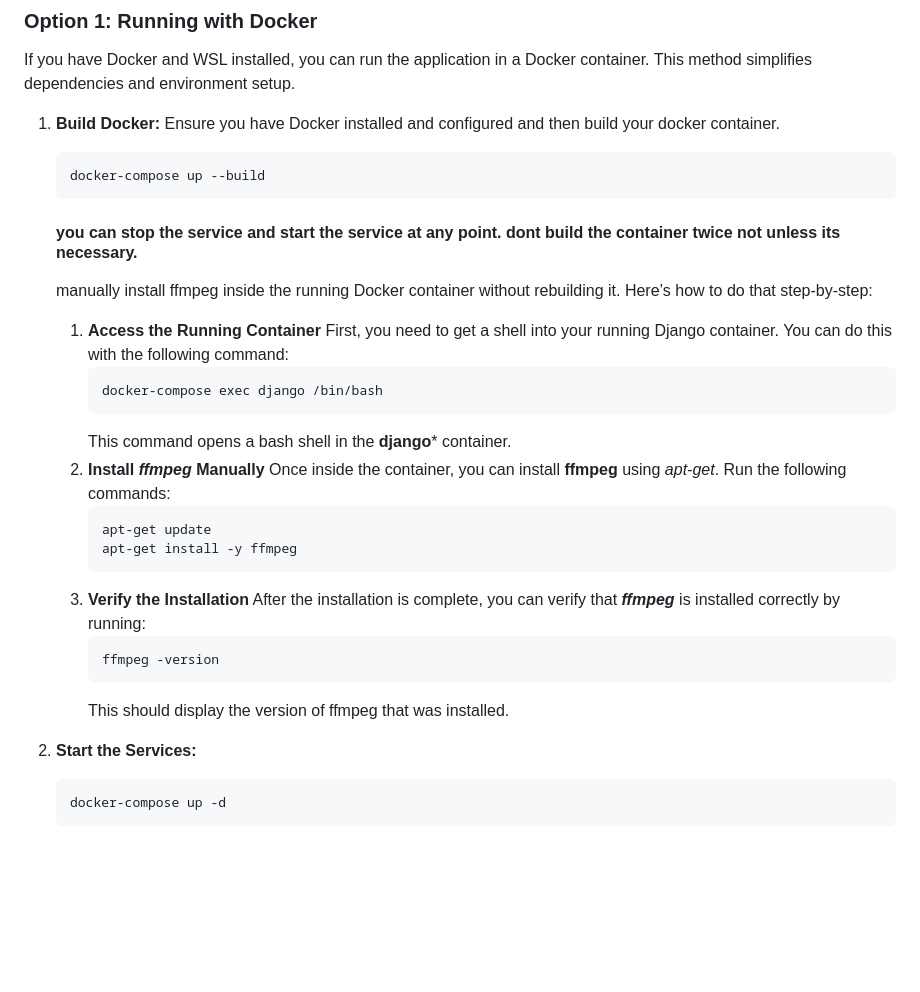
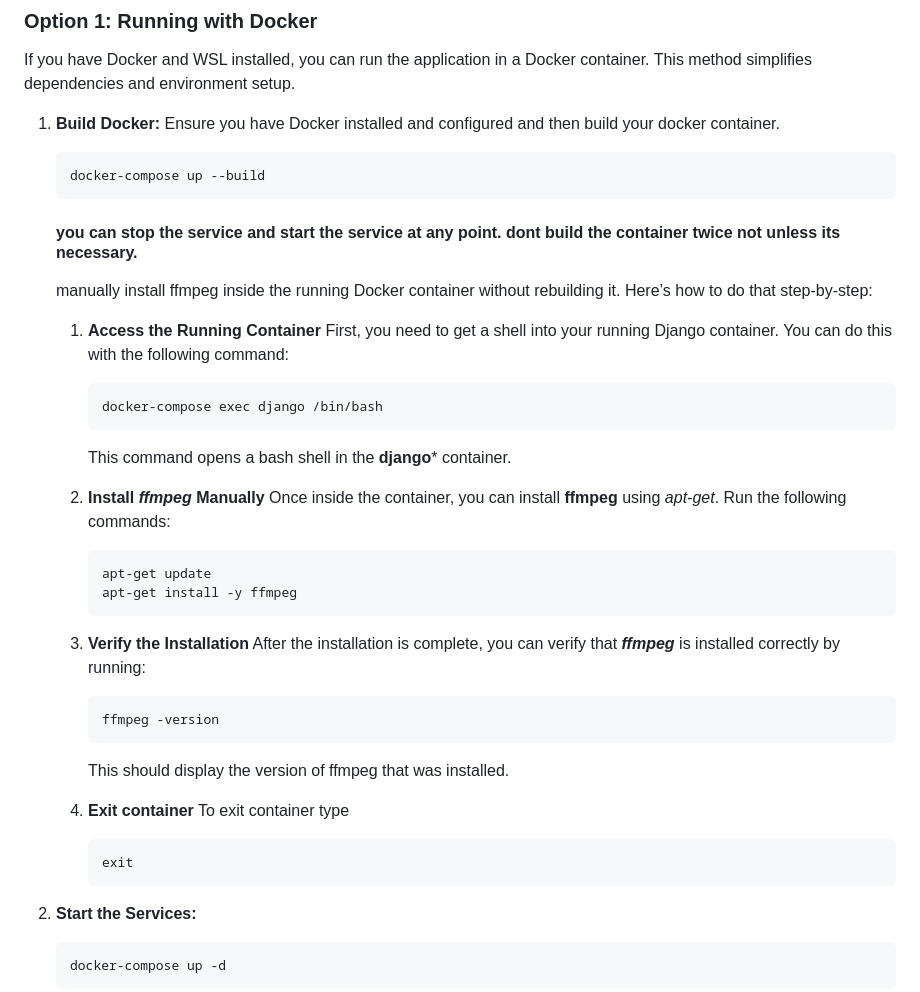
Before and after one commit to Josewathome/speech-text-and-text-speech, a Markdown page: README.md, the part around the change. Rendered like a GitHub page; blank space fills up the shorter version.

````diff
--- a/README.md
+++ b/README.md
@@ -53,26 +53,37 @@ If you have Docker and WSL installed, you can run the application in a Docker co
    ```bash
    docker-compose up --build
    ```
+
    #### you can stop the service and start the service at any point. dont build the container twice not unless its necessary.
+
    manually install ffmpeg inside the running Docker container without rebuilding it. Here’s how to do that step-by-step:
+
    1. **Access the Running Container**
       First, you need to get a shell into your running Django container. You can do this with the following command:
       ```bash
       docker-compose exec django /bin/bash
       ```
       This command opens a bash shell in the **django*** container.
-   2. **Install ***ffmpeg*** Manually**
+
+   3. **Install ***ffmpeg*** Manually**
       Once inside the container, you can install **ffmpeg** using *apt-get*. Run the following commands:
       ```bash
       apt-get update
       apt-get install -y ffmpeg
       ```
+
    4. **Verify the Installation**
       After the installation is complete, you can verify that ***ffmpeg*** is installed correctly by running:
       ```bash
       ffmpeg -version
       ```
       This should display the version of ffmpeg that was installed.
+
+   6. **Exit container**
+      To exit container type
+      ```bash
+      exit
+      ```
 
 3. **Start the Services:**
    ```bash
````
